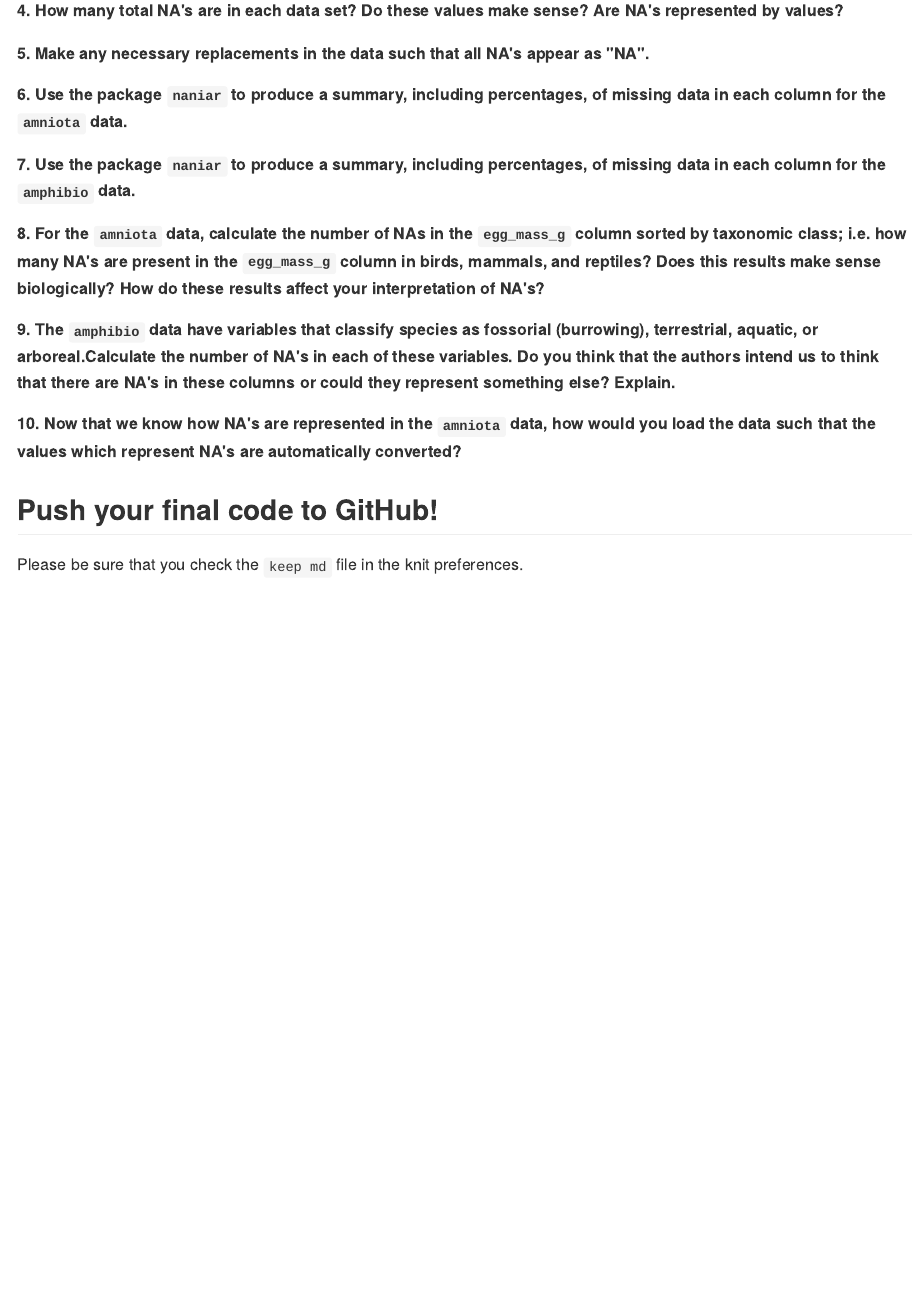
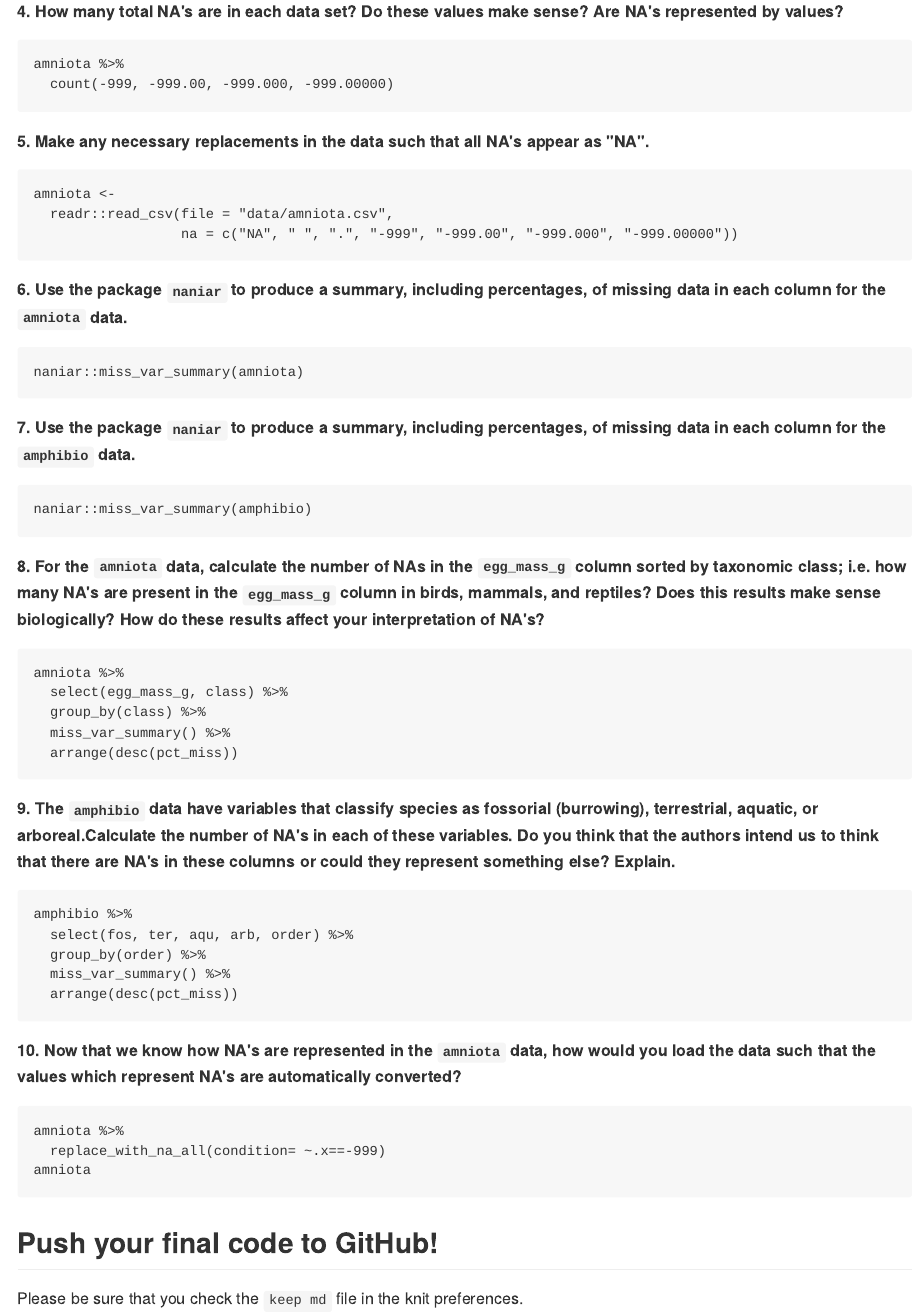
Before and after one commit to pl566397/BIS15W2024_plee, an R Markdown document (homework/hw7.Rmd): the page in a window 1100 px wide, from 960 px down before the commit and from 1280 px down after it, so that both start at the same text. The pictures show the output file homework/hw7.md that the author committed with the source, drawn offline in the style of GitHub.

Commit message:
Hw 7 update

````diff
--- a/homework/hw7.Rmd
+++ b/homework/hw7.Rmd
@@ -5,7 +5,7 @@ date: "`r Sys.Date()`"
 output:
   html_document:
     theme: spacelab
-    keep_md: yes
+    keep_md: true
 ---
 
 ```{r setup, include=FALSE}
@@ -57,42 +58,50 @@ glimpse(amphibio)
 
 **4. How many total NA's are in each data set? Do these values make sense? Are NA's represented by values?**
 ```{r}
-
-```
-
-```{r}
-amphibio %>%
-  count("NA")
+amniota %>%
+  count(-999, -999.00, -999.000, -999.00000)
 ```
 
 **5. Make any necessary replacements in the data such that all NA's appear as "NA".**
 ```{r}
-
+amniota <-
+  readr::read_csv(file = "data/amniota.csv",
+                  na = c("NA", " ", ".", "-999", "-999.00", "-999.000", "-999.00000"))
 ```
 
 **6. Use the package `naniar` to produce a summary, including percentages, of missing data in each column for the `amniota` data.**
 ```{r}
-
+naniar::miss_var_summary(amniota)
 ```
 
 **7. Use the package `naniar` to produce a summary, including percentages, of missing data in each column for the `amphibio` data.**
 ```{r}
-
+naniar::miss_var_summary(amphibio)
 ```
 
 **8. For the `amniota` data, calculate the number of NAs in the `egg_mass_g` column sorted by taxonomic class; i.e. how many NA's are present in the `egg_mass_g` column in birds, mammals, and reptiles? Does this results make sense biologically? How do these results affect your interpretation of NA's?**
 ```{r}
-
+amniota %>%
+  select(egg_mass_g, class) %>%
+  group_by(class) %>%
+  miss_var_summary() %>%
+  arrange(desc(pct_miss))
 ```
 
 **9. The `amphibio` data have variables that classify species as fossorial (burrowing), terrestrial, aquatic, or arboreal.Calculate the number of NA's in each of these variables. Do you think that the authors intend us to think that there are NA's in these columns or could they represent something else? Explain.**
 ```{r}
-
+amphibio %>%
+  select(fos, ter, aqu, arb, order) %>%
+  group_by(order) %>%
+  miss_var_summary() %>%
+  arrange(desc(pct_miss))
 ```
 
 **10. Now that we know how NA's are represented in the `amniota` data, how would you load the data such that the values which represent NA's are automatically converted?**
 ```{r}
-
+amniota %>%
+  replace_with_na_all(condition= ~.x==-999)
+amniota
 ```
 
 ## Push your final code to GitHub!
````
Also changed, not shown: homework/.RData, homework/hw7.html, homework/hw7.md, homework/hw7.Rmd (1 more changed lines), 1 other file.
